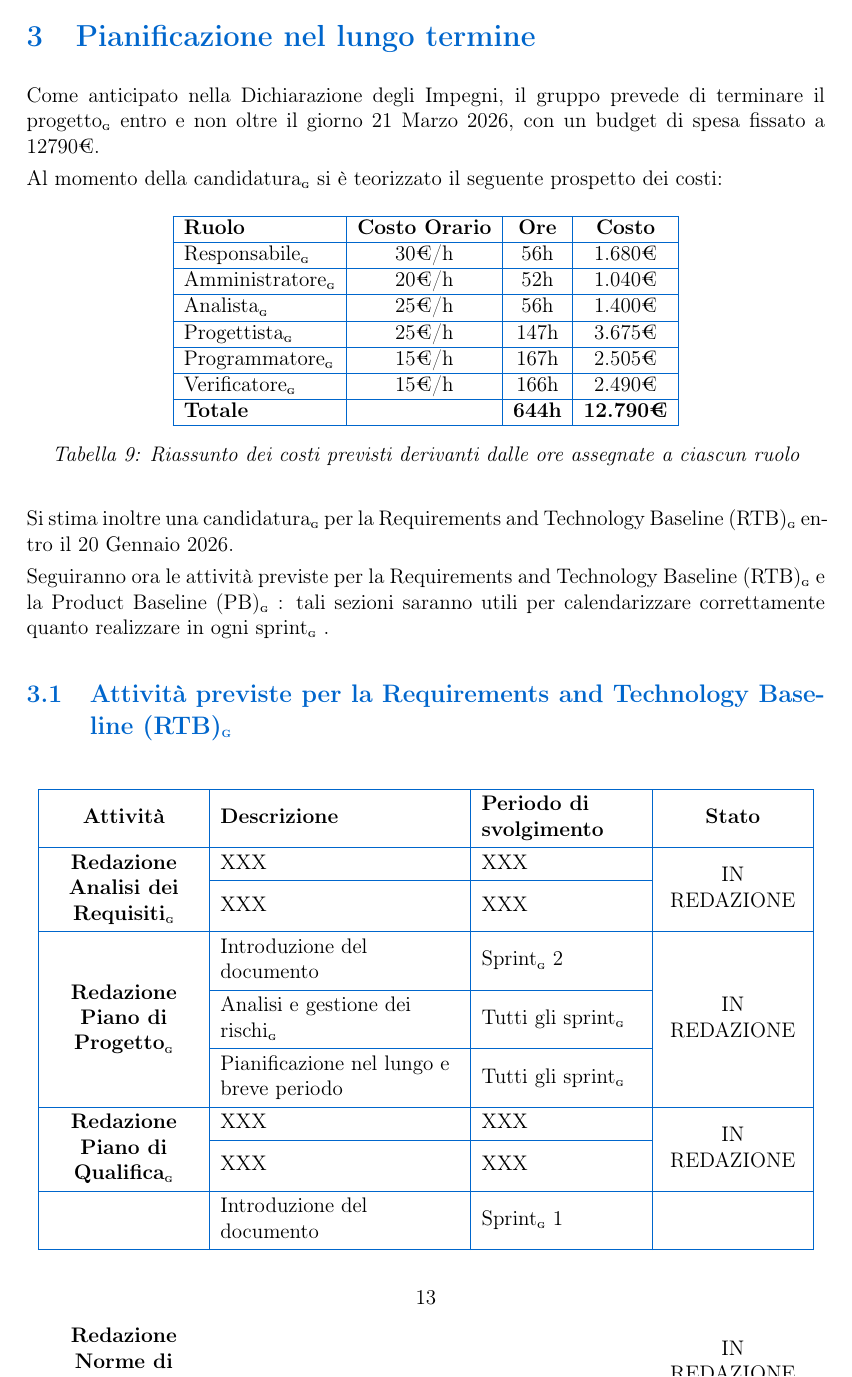
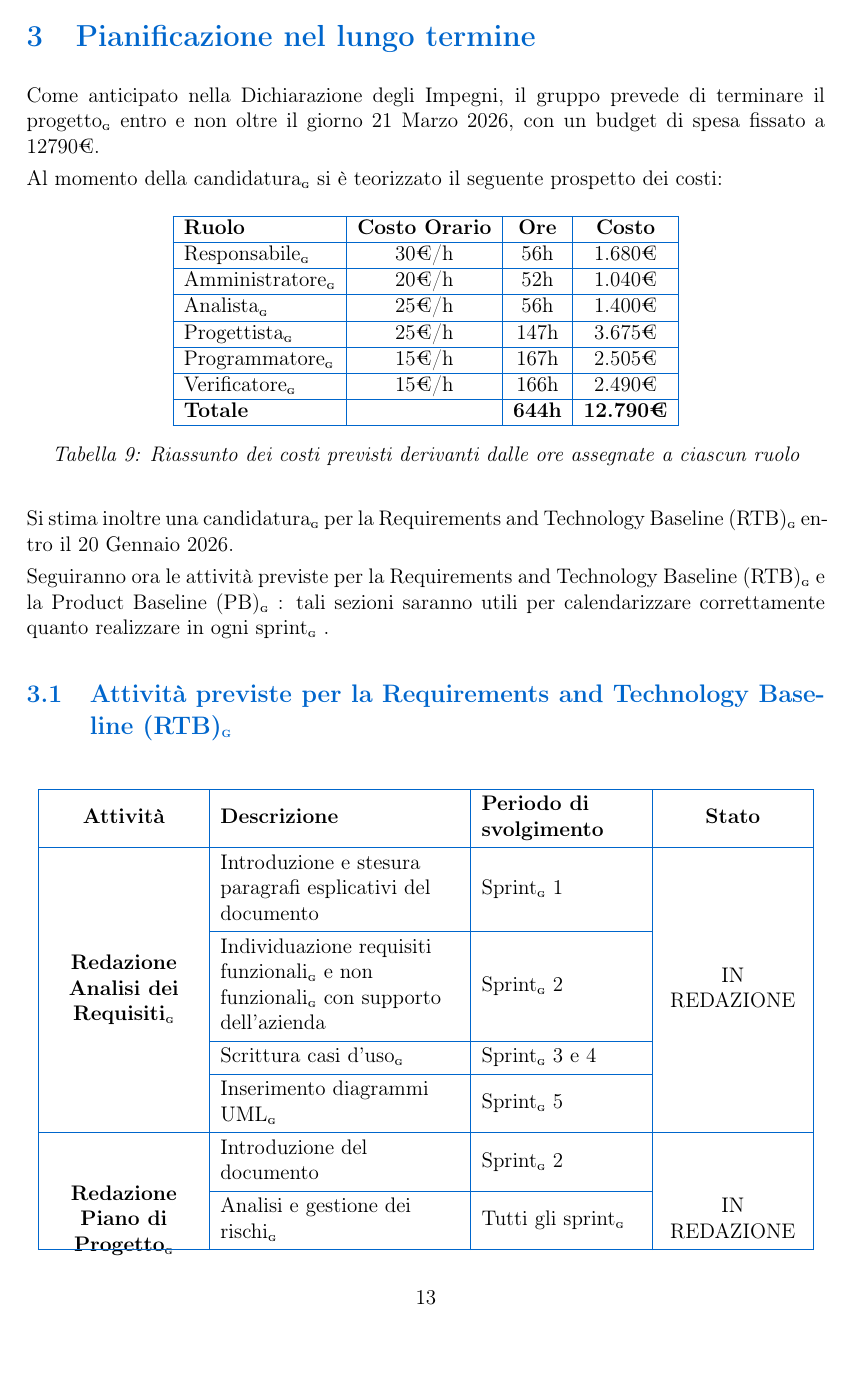
Before and after one commit to BugBustersUnipd/DocumentazioneSWE, a LaTeX document (RTB/PIANO DI PROGETTO/Piano di progetto.tex): page 13 of 32. Compiled offline with pdfLaTeX.

Commit message:
Aggiornamento documento
Aggiornamento documento

```diff
--- a/RTB/PIANO DI PROGETTO/Piano di progetto.tex
+++ b/RTB/PIANO DI PROGETTO/Piano di progetto.tex
@@ -22,7 +22,7 @@
 \usepackage{pgfplots}
 \usepackage{makecell}
 % Comando per la versione corrente
-\newcommand{\CurrentVersion}{0.1.5}
+\newcommand{\CurrentVersion}{0.1.6}
 \pgfplotsset{compat=1.16}
 
 % Comando per il pedice G compatibile con hyperref
@@ -462,22 +464,36 @@ Seguiranno ora le attività previste per la Requirements and Technology Baseline
   entry = {Attività previste per la RTB},
   label = {tab:attivita-rtb},
 ]{
-  % --- MODIFICA COLONNE QUI SOTTO ---
-  % Ho ridotto la 1° colonna a 3.0cm (era 3.2)
-  % Ho AUMENTATO la 2° colonna a 4.8cm (era 3.8) -> Ora il testo ci sta!
-  % Ho ridotto la 3° colonna a 3.2cm (era 4.2) -> Basta per "Sprint X"
   colspec = {|Q[c,m,3.0cm]|Q[l,m,4.8cm]|Q[l,m,3.2cm]|Q[c,m,2.8cm]|},
-  hlines = {primaryblue},
   vlines = {primaryblue},
   row{1} = {font=\bfseries},
+  % Linea orizzontale sopra l'intestazione
+  hline{1} = {primaryblue},
+  % Linea orizzontale sotto l'intestazione
+  hline{2} = {primaryblue},
+  % Linee orizzontali PARZIALI (solo colonne 2 e 3) all'interno di ogni attività
+  hline{3,4,5} = {2-3}{primaryblue},   % Dentro Analisi dei Requisiti
+  hline{7,8} = {2-3}{primaryblue},     % Dentro Piano di Progetto
+  hline{10} = {2-3}{primaryblue},      % Dentro Piano di Qualifica
+  hline{12,13,14,15} = {2-3}{primaryblue}, % Dentro Norme di Progetto
+  hline{18,19,20} = {2-3}{primaryblue}, % Dentro Realizzazione PoC
+  % Linee orizzontali COMPLETE tra le attività principali
+  hline{6} = {primaryblue},  % Dopo Analisi dei Requisiti
+  hline{9} = {primaryblue},  % Dopo Piano di Progetto
+  hline{11} = {primaryblue}, % Dopo Piano di Qualifica
+  hline{16} = {primaryblue}, % Dopo Norme di Progetto
+  hline{17} = {primaryblue}, % Dopo Glossario
+  hline{21} = {primaryblue}, % Fine tabella
 }
 % --- INTESTAZIONE ---
 Attività & Descrizione & Periodo di svolgimento & Stato \\
 
 % --- CONTENUTO ---
-\SetCell[r=2]{c} \textbf{Redazione Analisi dei Requisiti\pediceG}
-& XXX & XXX & \SetCell[r=2]{c} IN REDAZIONE \\
-& XXX & XXX & \\
+\SetCell[r=4]{c} \textbf{Redazione Analisi dei Requisiti\pediceG}
+& Introduzione e stesura paragrafi esplicativi del documento & Sprint\pediceG 1 & \SetCell[r=4]{c} IN REDAZIONE \\
+& Individuazione requisiti funzionali\pediceG e non funzionali\pediceG con supporto dell'azienda & Sprint\pediceG 2 & \\
+& Scrittura casi d'uso\pediceG & Sprint\pediceG 3 e 4 & \\
+& Inserimento diagrammi UML\pediceG & Sprint\pediceG 5 & \\
 
 \SetCell[r=3]{c} \textbf{Redazione Piano di Progetto\pediceG}
 & Introduzione del documento & Sprint\pediceG 2 & \SetCell[r=3]{c} IN REDAZIONE \\
```
Also changed, not shown: RTB/PIANO DI PROGETTO/Piano di progetto.pdf, RTB/PIANO DI PROGETTO/Piano di progetto.tex (7 more changed lines).
